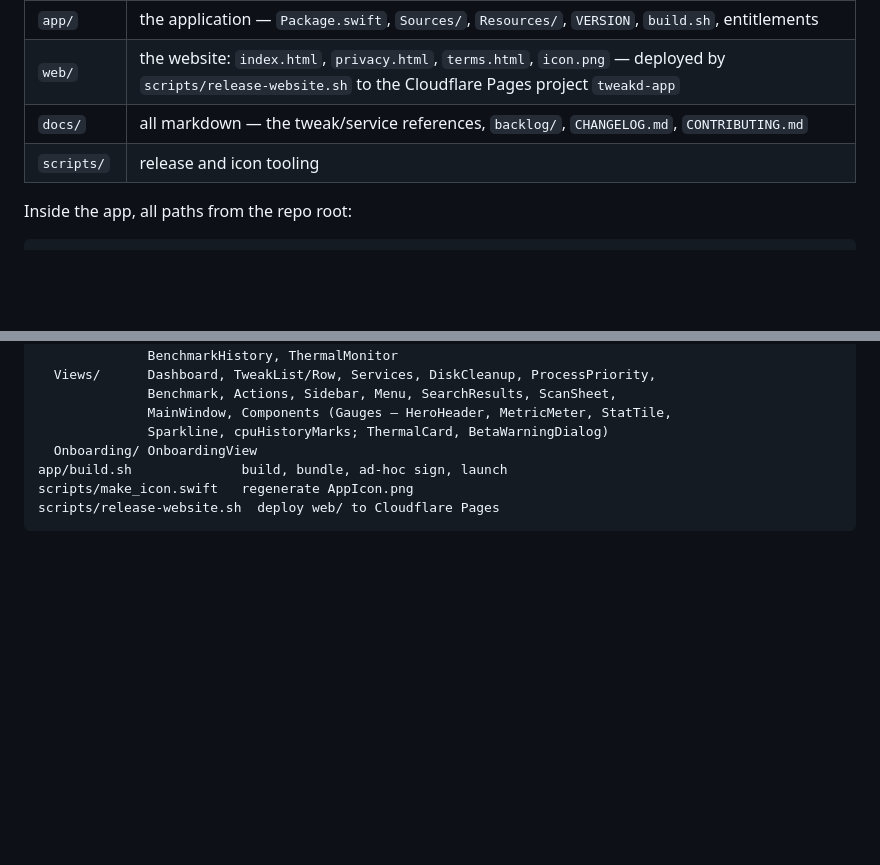
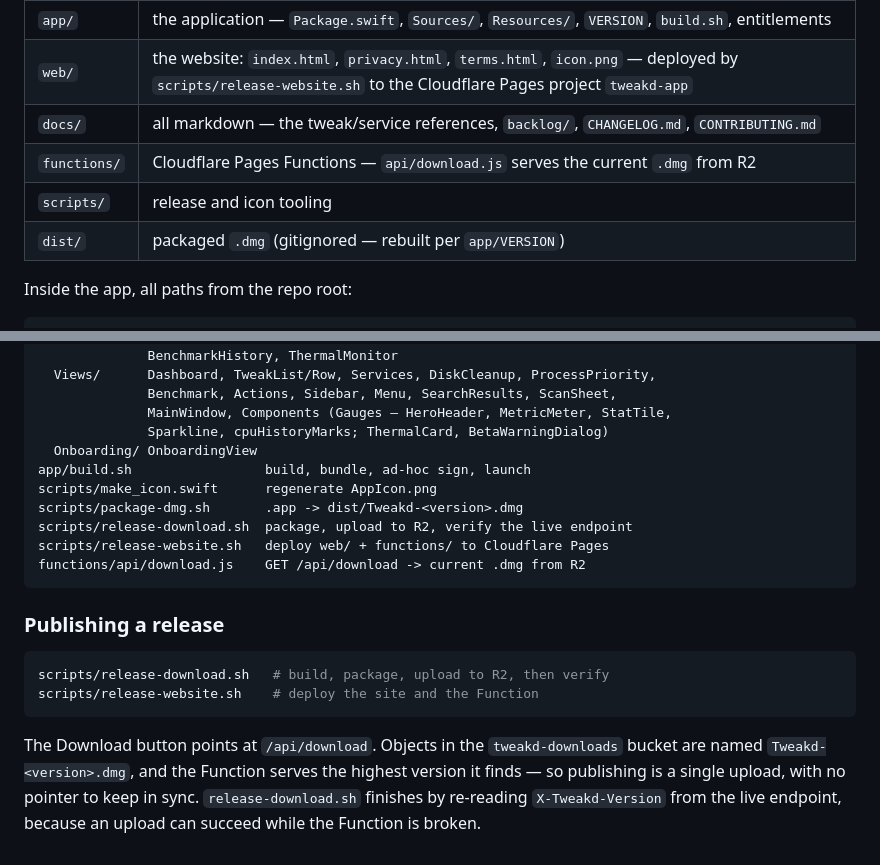
Before and after one commit to Tanguy-SALMON/tweakd.app, a Markdown page: README.md, 2 parts joined by grey strips. Drawn GitHub-style; blank space fills up the shorter version.

Commit message:
Docs: the repo layout still predated the download feature
README.md and ARCHITECTURE.md described a tree with no functions/, no
wrangler.toml, no dist/, and a scripts/ holding two files rather than four —
stale within an hour of writing it. Both match disk now.

The README also gains the release order (release-download.sh, then
release-website.sh) and why the first re-reads X-Tweakd-Version from the live
endpoint instead of trusting that the upload worked.

````diff
--- a/README.md
+++ b/README.md
@@ -210,7 +210,9 @@ of thing is always in the same place:
 | `app/` | the application — `Package.swift`, `Sources/`, `Resources/`, `VERSION`, `build.sh`, entitlements |
 | `web/` | the website: `index.html`, `privacy.html`, `terms.html`, `icon.png` — deployed by `scripts/release-website.sh` to the Cloudflare Pages project `tweakd-app` |
 | `docs/` | all markdown — the tweak/service references, `backlog/`, `CHANGELOG.md`, `CONTRIBUTING.md` |
+| `functions/` | Cloudflare Pages Functions — `api/download.js` serves the current `.dmg` from R2 |
 | `scripts/` | release and icon tooling |
+| `dist/` | packaged `.dmg` (gitignored — rebuilt per `app/VERSION`) |
 
 Inside the app, all paths from the repo root:
 
@@ -229,7 +231,23 @@ app/Sources/Tweakd/
               MainWindow, Components (Gauges — HeroHeader, MetricMeter, StatTile,
               Sparkline, cpuHistoryMarks; ThermalCard, BetaWarningDialog)
   Onboarding/ OnboardingView
-app/build.sh              build, bundle, ad-hoc sign, launch
-scripts/make_icon.swift   regenerate AppIcon.png
-scripts/release-website.sh  deploy web/ to Cloudflare Pages
+app/build.sh                 build, bundle, ad-hoc sign, launch
+scripts/make_icon.swift      regenerate AppIcon.png
+scripts/package-dmg.sh       .app -> dist/Tweakd-<version>.dmg
+scripts/release-download.sh  package, upload to R2, verify the live endpoint
+scripts/release-website.sh   deploy web/ + functions/ to Cloudflare Pages
+functions/api/download.js    GET /api/download -> current .dmg from R2
 ```
+
+### Publishing a release
+
+```bash
+scripts/release-download.sh   # build, package, upload to R2, then verify
+scripts/release-website.sh    # deploy the site and the Function
+```
+
+The Download button points at `/api/download`. Objects in the `tweakd-downloads`
+bucket are named `Tweakd-<version>.dmg`, and the Function serves the highest
+version it finds — so publishing is a single upload, with no pointer to keep in
+sync. `release-download.sh` finishes by re-reading `X-Tweakd-Version` from the
+live endpoint, because an upload can succeed while the Function is broken.
````
Also changed, not shown: docs/ARCHITECTURE.md (+6 -1 lines).
